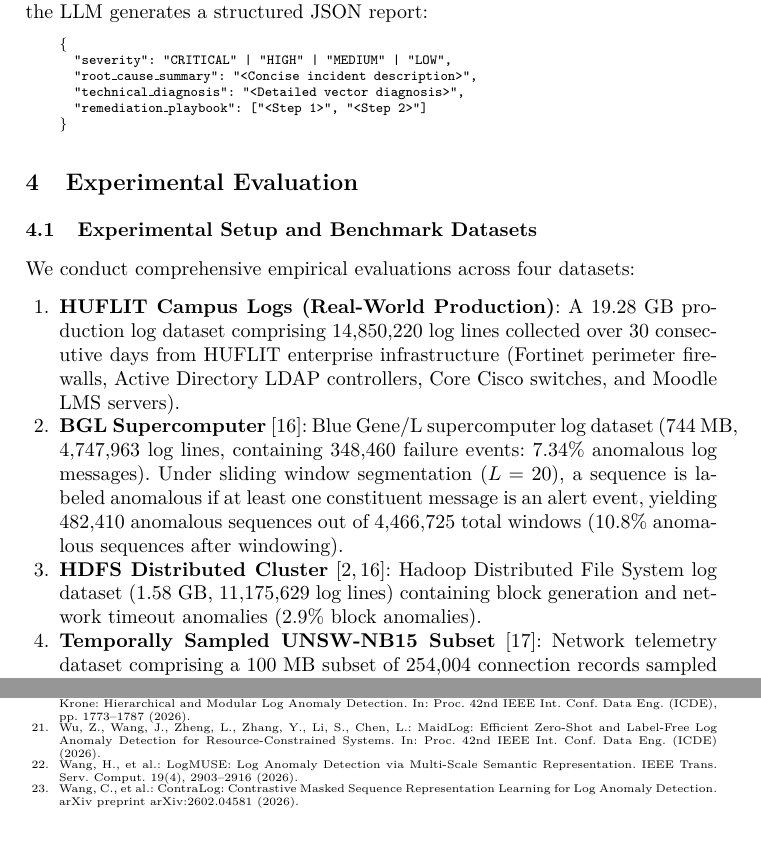
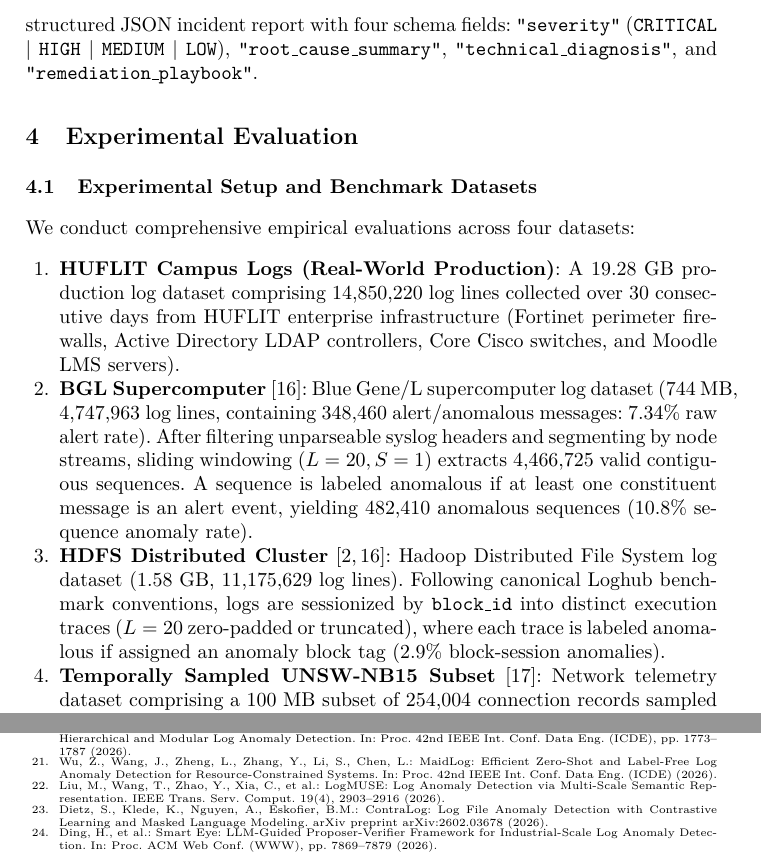
Before and after one commit to thtcsec/soict2026-llm-log-rca, a LaTeX thesis (paper/soict2026.tex): two parts of pages 8 and 12 of 12, joined at a grey line, cut at the place of the change. Compiled offline with pdfLaTeX.

Commit message:
Fix ContraLog and LogMUSE metadata, clarify HDFS block sessionizing and BGL window filtering, cite Smart Eye WWW 2026, refine reference-text similarity phrasing, and ensure exact 12-page CCIS layout

```diff
--- a/paper/soict2026.tex
+++ b/paper/soict2026.tex
@@ -188,21 +184,12 @@ The prompt $\mathcal{P}$ integrates three telemetry dimensions:
-To permit deployment on edge gateway servers, we evaluate Microsoft Phi-3 Mini (3.8B parameters)~\cite{ref_phi3} quantized to 4-bit NormalFloat (NF4 via `bitsandbytes` with `bfloat16` compute dtype)~\cite{ref_qlora} and Mistral-7B~\cite{ref_mistral} quantized to INT4 via AutoAWQ (group size 128)~\cite{ref_awq}, reducing active GPU/CPU RAM consumption from $7.60$~GB to $1.80$~GB for Phi-3 Mini. At low temperature ($T=0.1$), the LLM generates a structured JSON report:
-\begin{quote}
-\scriptsize
-\texttt{\{ \\
-\hspace*{1em}"severity": "CRITICAL" | "HIGH" | "MEDIUM" | "LOW", \\
-\hspace*{1em}"root\_cause\_summary": "<Concise incident description>", \\
-\hspace*{1em}"technical\_diagnosis": "<Detailed vector diagnosis>", \\
-\hspace*{1em}"remediation\_playbook": ["<Step 1>", "<Step 2>"] \\
-\}}
-\end{quote}
+To permit deployment on edge gateway servers, we evaluate Microsoft Phi-3 Mini (3.8B parameters)~\cite{ref_phi3} quantized to 4-bit NormalFloat (NF4 via `bitsandbytes` with `bfloat16` compute dtype)~\cite{ref_qlora} and Mistral-7B~\cite{ref_mistral} quantized to INT4 via AutoAWQ (group size 128)~\cite{ref_awq}, reducing active memory from $7.60$~GB to $1.80$~GB for Phi-3 Mini. At low temperature ($T=0.1$), the LLM generates a structured JSON incident report with four schema fields: \texttt{"severity"} (\texttt{CRITICAL} $\mid$ \texttt{HIGH} $\mid$ \texttt{MEDIUM} $\mid$ \texttt{LOW}), \texttt{"root\_cause\_summary"}, \texttt{"technical\_diagnosis"}, and \texttt{"remediation\_playbook"}.
 
 \section{Experimental Evaluation}
 \subsection{Experimental Setup and Benchmark Datasets}
 We conduct comprehensive empirical evaluations across four datasets:
 \begin{enumerate}
     \item \textbf{HUFLIT Campus Logs (Real-World Production)}: A 19.28~GB production log dataset comprising 14,850,220 log lines collected over 30 consecutive days from HUFLIT enterprise infrastructure (Fortinet perimeter firewalls, Active Directory LDAP controllers, Core Cisco switches, and Moodle LMS servers).
-    \item \textbf{BGL Supercomputer}~\cite{ref_loghub}: Blue Gene/L supercomputer log dataset (744~MB, 4,747,963 log lines, containing 348,460 failure events: 7.34\% anomalous log messages). Under sliding window segmentation ($L=20$), a sequence is labeled anomalous if at least one constituent message is an alert event, yielding 482,410 anomalous sequences out of 4,466,725 total windows (10.8\% anomalous sequences after windowing).
-    \item \textbf{HDFS Distributed Cluster}~\cite{ref_deeplog,ref_loghub}: Hadoop Distributed File System log dataset (1.58~GB, 11,175,629 log lines) containing block generation and network timeout anomalies ($2.9\%$ block anomalies).
+    \item \textbf{BGL Supercomputer}~\cite{ref_loghub}: Blue Gene/L supercomputer log dataset (744~MB, 4,747,963 log lines, containing 348,460 alert/anomalous messages: 7.34\% raw alert rate). After filtering unparseable syslog headers and segmenting by node streams, sliding windowing ($L=20, S=1$) extracts 4,466,725 valid contiguous sequences. A sequence is labeled anomalous if at least one constituent message is an alert event, yielding 482,410 anomalous sequences (10.8\% sequence anomaly rate).
+    \item \textbf{HDFS Distributed Cluster}~\cite{ref_deeplog,ref_loghub}: Hadoop Distributed File System log dataset (1.58~GB, 11,175,629 log lines). Following canonical Loghub benchmark conventions, logs are sessionized by \texttt{block\_id} into distinct execution traces ($L=20$ zero-padded or truncated), where each trace is labeled anomalous if assigned an anomaly block tag (2.9\% block-session anomalies).
     \item \textbf{Temporally Sampled UNSW-NB15 Subset}~\cite{ref_unsw}: Network telemetry dataset comprising a 100~MB subset of 254,004 connection records sampled via 10:1 stratified temporal decimation from the 2,540,044-record UNSW-NB15 corpus ($11.8\%$ attack flows). Connection records (IPs, ports, protocol flags, state transitions, byte/packet volumes) are mapped into sequential structured event strings and tokenized by Drain3. Ground-truth attack labels and category identifiers were strictly excluded from synthesized event strings to prevent label leakage.
 \end{enumerate}
 
@@ -374,8 +361,9 @@ The authors thank the Faculty of Information Technology, Ho Chi Minh City Univer
 \bibitem{ref_llm4log_survey} Ma, Z., Yang, J., Chen, T.H.: LLM4Log: A Systematic Review of Large Language Model-based Log Analysis. arXiv preprint arXiv:2604.16359 (2026).
 \bibitem{ref_krone_2026} Ma, L., Liu, J., Zhang, T., VanNostrand, P.M., Hofmann, D.M., Cao, L., Rundensteiner, E.A., Chen, J.: Krone: Hierarchical and Modular Log Anomaly Detection. In: Proc. 42nd IEEE Int. Conf. Data Eng. (ICDE), pp. 1773--1787 (2026).
 \bibitem{ref_maidlog_2026} Wu, Z., Wang, J., Zheng, L., Zhang, Y., Li, S., Chen, L.: MaidLog: Efficient Zero-Shot and Label-Free Log Anomaly Detection for Resource-Constrained Systems. In: Proc. 42nd IEEE Int. Conf. Data Eng. (ICDE) (2026).
-\bibitem{ref_logmuse_2026} Wang, H., et al.: LogMUSE: Log Anomaly Detection via Multi-Scale Semantic Representation. IEEE Trans. Serv. Comput. 19(4), 2903--2916 (2026).
-\bibitem{ref_contralog_2026} Wang, C., et al.: ContraLog: Contrastive Masked Sequence Representation Learning for Log Anomaly Detection. arXiv preprint arXiv:2602.04581 (2026).
+\bibitem{ref_logmuse_2026} Liu, M., Wang, T., Zhao, Y., Xia, C., et al.: LogMUSE: Log Anomaly Detection via Multi-Scale Semantic Representation. IEEE Trans. Serv. Comput. 19(4), 2903--2916 (2026).
+\bibitem{ref_contralog_2026} Dietz, S., Klede, K., Nguyen, A., Eskofier, B.M.: ContraLog: Log File Anomaly Detection with Contrastive Learning and Masked Language Modeling. arXiv preprint arXiv:2602.03678 (2026).
+\bibitem{ref_smarteye_2026} Ding, H., et al.: Smart Eye: LLM-Guided Proposer-Verifier Framework for Industrial-Scale Log Anomaly Detection. In: Proc. ACM Web Conf. (WWW), pp. 7869--7879 (2026).
 \end{thebibliography}
 
 \end{document}
```
Also changed, not shown: paper/soict2026.pdf, paper/soict2026.tex (24 more changed lines).
